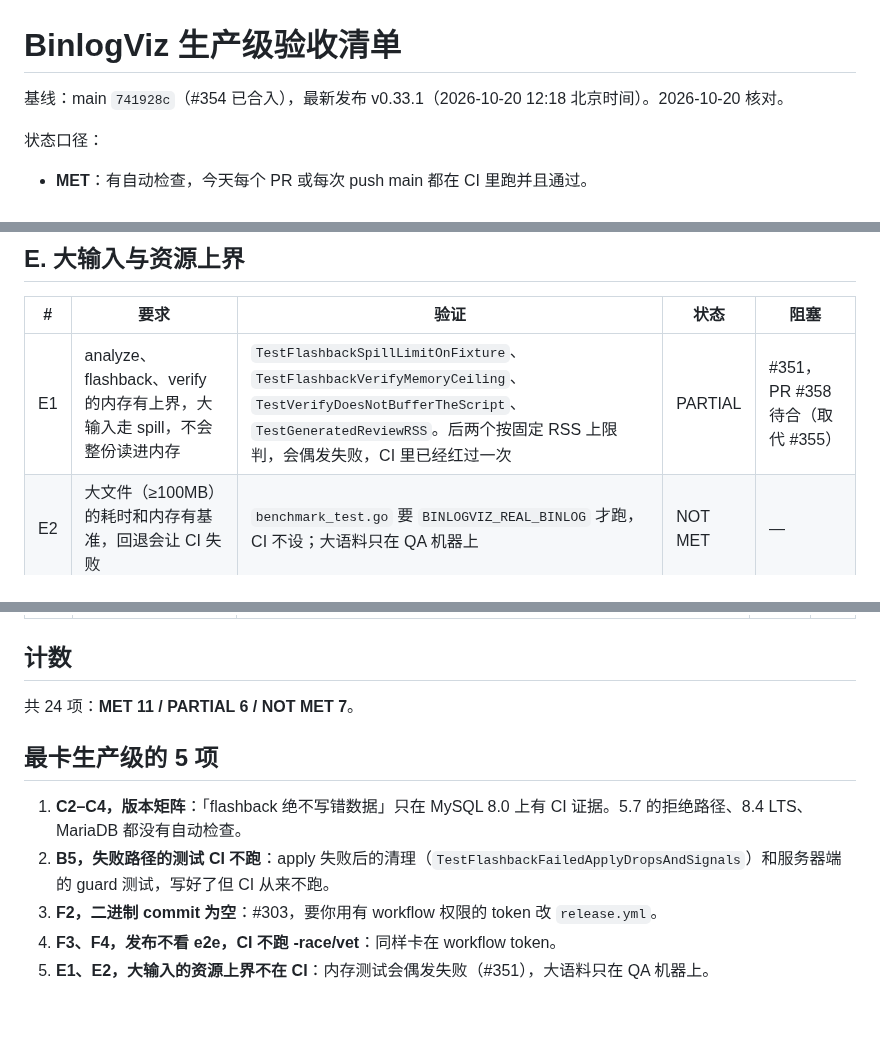
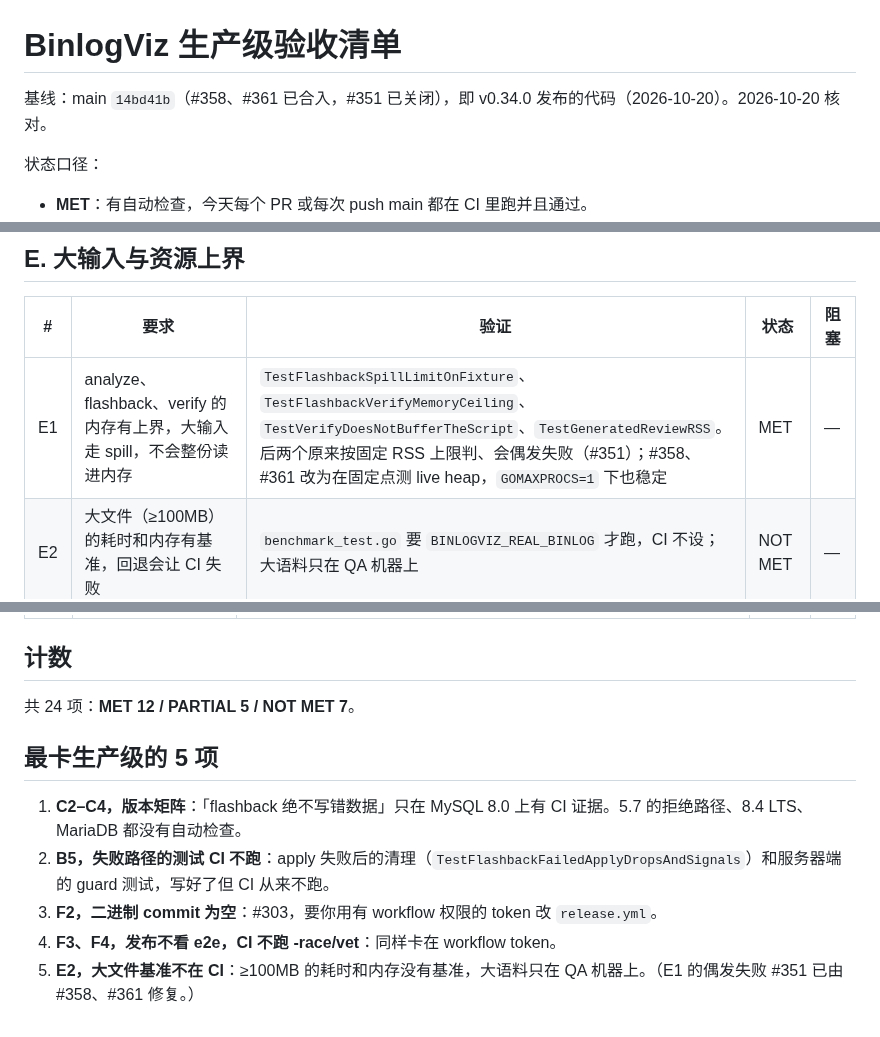
Before and after one commit to Fanduzi/BinlogVisualizer, a Markdown page: docs/production-readiness.md, 3 parts joined by grey strips. GitHub-like rendering.

Commit message:
docs: move the production-readiness baseline to 14bd41b
The baseline is main 14bd41b (#358 and #361 merged, #351 closed), the
code v0.34.0 ships. E1 is MET: the two memory-bound tests that failed
on a fixed RSS cap now measure live heap at fixed points and pass at
GOMAXPROCS=1. The count is MET 12 / PARTIAL 5 / NOT MET 7.

```diff
--- a/docs/production-readiness.md
+++ b/docs/production-readiness.md
@@ -1,6 +1,6 @@
 # BinlogViz 生产级验收清单
 
-基线：main `741928c`（#354 已合入），最新发布 v0.33.1（2026-10-20 12:18 北京时间）。2026-10-20 核对。
+基线：main `14bd41b`（#358、#361 已合入，#351 已关闭），即 v0.34.0 发布的代码（2026-10-20）。2026-10-20 核对。
 
 状态口径：
 - **MET**：有自动检查，今天每个 PR 或每次 push main 都在 CI 里跑并且通过。
@@ -54,7 +54,7 @@ CI 现状（`ci.yml`，每个 PR 和 push main 都跑）：
 
 | # | 要求 | 验证 | 状态 | 阻塞 |
 |---|---|---|---|---|
-| E1 | analyze、flashback、verify 的内存有上界，大输入走 spill，不会整份读进内存 | `TestFlashbackSpillLimitOnFixture`、`TestFlashbackVerifyMemoryCeiling`、`TestVerifyDoesNotBufferTheScript`、`TestGeneratedReviewRSS`。后两个按固定 RSS 上限判，会偶发失败，CI 里已经红过一次 | PARTIAL | #351，PR #358 待合（取代 #355） |
+| E1 | analyze、flashback、verify 的内存有上界，大输入走 spill，不会整份读进内存 | `TestFlashbackSpillLimitOnFixture`、`TestFlashbackVerifyMemoryCeiling`、`TestVerifyDoesNotBufferTheScript`、`TestGeneratedReviewRSS`。后两个原来按固定 RSS 上限判、会偶发失败（#351）；#358、#361 改为在固定点测 live heap，`GOMAXPROCS=1` 下也稳定 | MET | — |
 | E2 | 大文件（≥100MB）的耗时和内存有基准，回退会让 CI 失败 | `benchmark_test.go` 要 `BINLOGVIZ_REAL_BINLOG` 才跑，CI 不设；大语料只在 QA 机器上 | NOT MET | — |
 
 ## F. 安装与发布完整性
@@ -74,7 +74,7 @@ CI 现状（`ci.yml`，每个 PR 和 push main 都跑）：
 
 ## 计数
 
-共 24 项：**MET 11 / PARTIAL 6 / NOT MET 7**。
+共 24 项：**MET 12 / PARTIAL 5 / NOT MET 7**。
 
 ## 最卡生产级的 5 项
 
@@ -82,4 +82,4 @@ CI 现状（`ci.yml`，每个 PR 和 push main 都跑）：
 2. **B5，失败路径的测试 CI 不跑**：apply 失败后的清理（`TestFlashbackFailedApplyDropsAndSignals`）和服务器端的 guard 测试，写好了但 CI 从来不跑。
 3. **F2，二进制 commit 为空**：#303，要你用有 workflow 权限的 token 改 `release.yml`。
 4. **F3、F4，发布不看 e2e，CI 不跑 -race/vet**：同样卡在 workflow token。
-5. **E1、E2，大输入的资源上界不在 CI**：内存测试会偶发失败（#351），大语料只在 QA 机器上。
+5. **E2，大文件基准不在 CI**：≥100MB 的耗时和内存没有基准，大语料只在 QA 机器上。（E1 的偶发失败 #351 已由 #358、#361 修复。）
```
